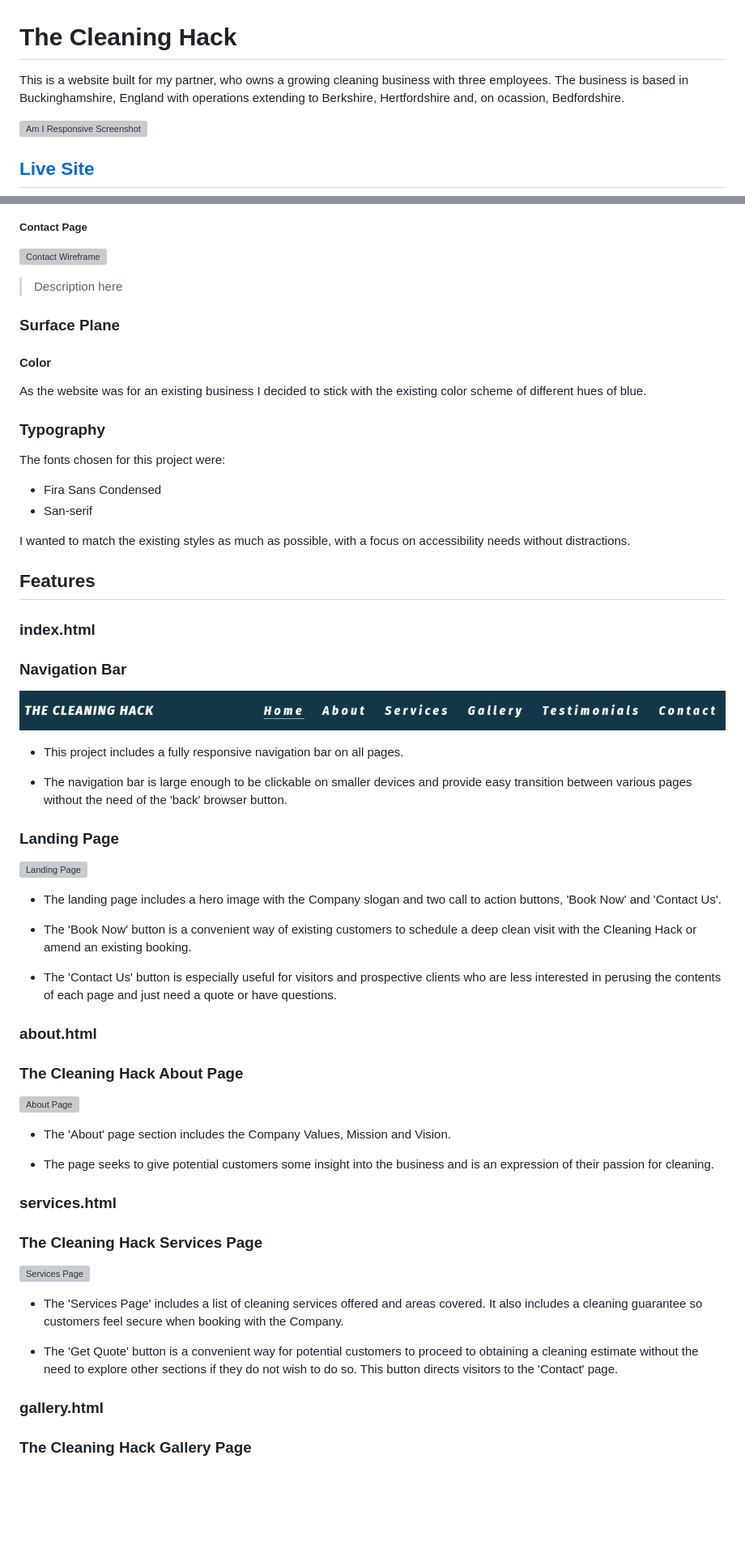
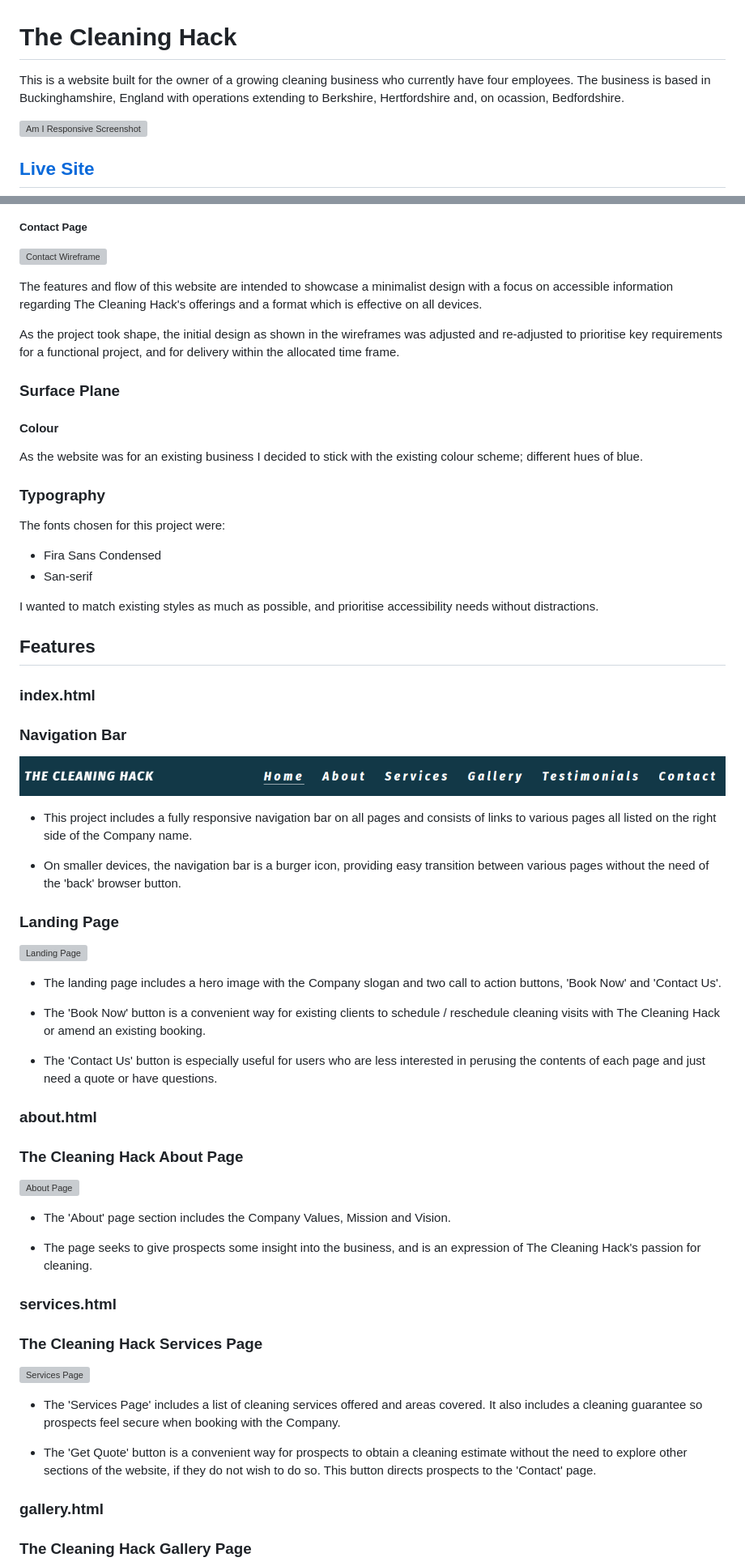
Before and after one commit to BAkinmarin/the-cleaning-hack, a Markdown page: README.md, 2 parts joined by grey strips. Shown at 81% size. GitHub-like rendering; blank space fills up the shorter version; grey boxes are pictures that could not be loaded.

Commit message:
docs: Update README

```diff
--- a/README.md
+++ b/README.md
@@ -1,6 +1,6 @@
 # The Cleaning Hack
 
-This is a website built for my partner, who owns a growing cleaning business with three employees. The business is based in Buckinghamshire, England with operations extending to Berkshire, Hertfordshire and, on ocassion, Bedfordshire.
+This is a website built for the owner of a growing cleaning business who currently have four employees. The business is based in Buckinghamshire, England with operations extending to Berkshire, Hertfordshire and, on ocassion, Bedfordshire.
 
 ![Am I Responsive Screenshot](assets/testing/tch-amiresponsive.png)
 
@@ -127,18 +127,20 @@ The contact form should give the user the option to clear form if any details ar
 ##### Contact Page
 ![Contact Wireframe](assets/wireframes/wireframe-contact.png)
 
->Description here
+The features and flow of this website are intended to showcase a minimalist design with a focus on accessible information regarding The Cleaning Hack's offerings and a format which is effective on all devices.
+
+As the project took shape, the initial design as shown in the wireframes was adjusted and re-adjusted to prioritise key requirements for a functional project, and for delivery within the allocated time frame.
 
 ### Surface Plane
-#### Color
-As the website was for an existing business I decided to stick with the existing color scheme of different hues of blue.
+#### Colour
+As the website was for an existing business I decided to stick with the existing colour scheme; different hues of blue.
 
 ### Typography
 The fonts chosen for this project were:
 - Fira Sans Condensed
 - San-serif
 
-I wanted to match the existing styles as much as possible, with a focus on accessibility needs without distractions.
+I wanted to match existing styles as much as possible, and prioritise accessibility needs without distractions.
 
 ## Features
 
@@ -148,9 +150,9 @@ I wanted to match the existing styles as much as possible, with a focus on acces
 
 ![Navigation Bar](assets/features/tch-navbar.png)
 
-- This project includes a fully responsive navigation bar on all pages.
+- This project includes a fully responsive navigation bar on all pages and consists of links to various pages all listed on the right side of the Company name.
 
-- The navigation bar is large enough to be clickable on smaller devices and provide easy transition between various pages without the need of the 'back' browser button.
+- On smaller devices, the navigation bar is a burger icon, providing easy transition between various pages without the need of the 'back' browser button.
 
 
 ### Landing Page
@@ -159,9 +161,9 @@ I wanted to match the existing styles as much as possible, with a focus on acces
 
 - The landing page includes a hero image with the Company slogan and two call to action buttons, 'Book Now' and 'Contact Us'.
 
-- The 'Book Now' button is a convenient way of existing customers to schedule a deep clean visit with the Cleaning Hack or amend an existing booking.
+- The 'Book Now' button is a convenient way for existing clients to schedule / reschedule cleaning visits with The Cleaning Hack or amend an existing booking.
 
-- The 'Contact Us' button is especially useful for visitors and prospective clients who are less interested in perusing the contents of each page and just need a quote or have questions.
+- The 'Contact Us' button is especially useful for users who are less interested in perusing the contents of each page and just need a quote or have questions.
 
 
 ### about.html
@@ -172,7 +174,7 @@ I wanted to match the existing styles as much as possible, with a focus on acces
 
 - The 'About' page section includes the Company Values, Mission and Vision.
 
-- The page seeks to give potential customers some insight into the business and is an expression of their passion for cleaning.
+- The page seeks to give prospects some insight into the business, and is an expression of The Cleaning Hack's passion for cleaning.
 
 
 ### services.html
@@ -181,9 +183,9 @@ I wanted to match the existing styles as much as possible, with a focus on acces
 
 ![Services Page](assets/features/tch-services-page.png)
 
-- The 'Services Page' includes a list of cleaning services offered and areas covered. It also includes a cleaning guarantee so customers feel secure when booking with the Company.
+- The 'Services Page' includes a list of cleaning services offered and areas covered. It also includes a cleaning guarantee so prospects feel secure when booking with the Company.
 
-- The 'Get Quote' button is a convenient way for potential customers to proceed to obtaining a cleaning estimate without the need to explore other sections if they do not wish to do so. This button directs visitors to the 'Contact' page.
+- The 'Get Quote' button is a convenient way for prospects to obtain a cleaning estimate without the need to explore other sections of the website, if they do not wish to do so. This button directs prospects to the 'Contact' page.
 
 
 ### gallery.html
```
Also changed, not shown: other parts of README.md (+16 -16 lines).
